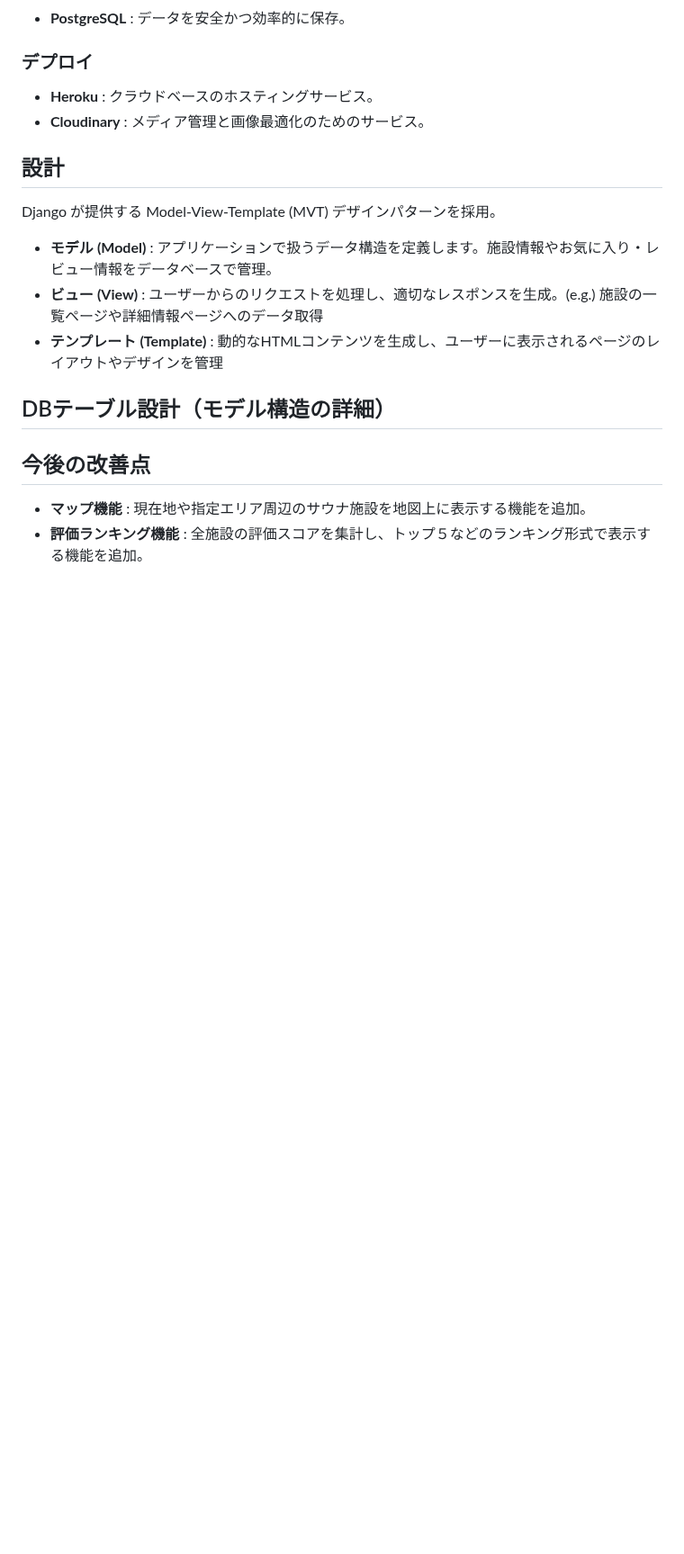
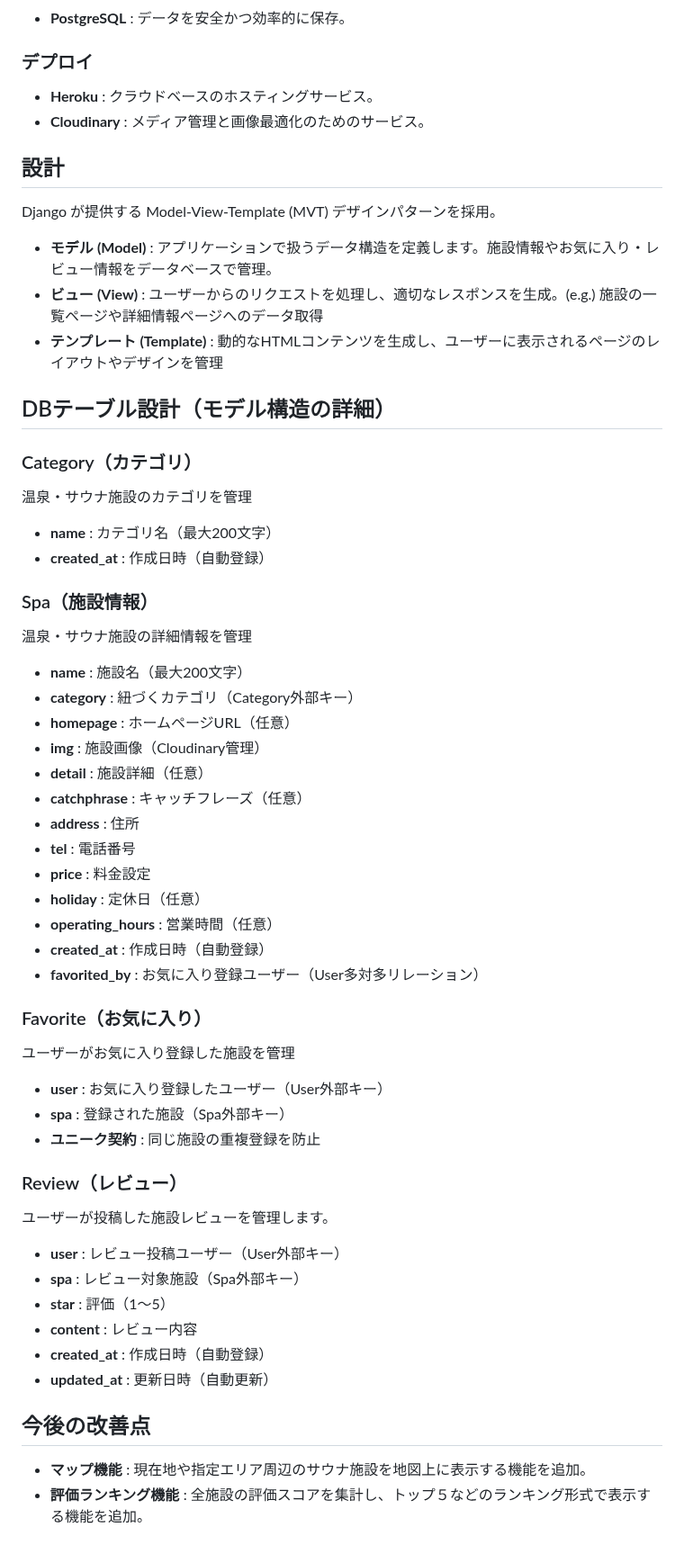
Before and after one commit to o1-mat/tokushima-sauna, a Markdown page: README.md, the part around the change. Shown at 90% size. Rendered like a GitHub page; blank space fills up the shorter version.

```diff
--- a/README.md
+++ b/README.md
@@ -59,7 +59,42 @@ Django が提供する Model-View-Template (MVT) デザインパターンを採
 
 
 ## DBテーブル設計（モデル構造の詳細）
+### Category（カテゴリ）
+温泉・サウナ施設のカテゴリを管理
+- **name** : カテゴリ名（最大200文字）
+- **created_at** : 作成日時（自動登録）
 
+### Spa（施設情報）
+温泉・サウナ施設の詳細情報を管理
+- **name** : 施設名（最大200文字）
+- **category** : 紐づくカテゴリ（Category外部キー）
+- **homepage** : ホームページURL（任意）
+- **img** : 施設画像（Cloudinary管理）
+- **detail** : 施設詳細（任意）
+- **catchphrase** : キャッチフレーズ（任意）
+- **address** : 住所
+- **tel** : 電話番号
+- **price** : 料金設定
+- **holiday** : 定休日（任意）
+- **operating_hours** : 営業時間（任意）
+- **created_at** : 作成日時（自動登録）
+- **favorited_by** : お気に入り登録ユーザー（User多対多リレーション）
+
+### Favorite（お気に入り）
+ユーザーがお気に入り登録した施設を管理
+- **user** : お気に入り登録したユーザー（User外部キー）
+- **spa** : 登録された施設（Spa外部キー）
+- **ユニーク契約** : 同じ施設の重複登録を防止
+
+
+### Review（レビュー）
+ユーザーが投稿した施設レビューを管理します。
+- **user** : レビュー投稿ユーザー（User外部キー）
+- **spa** : レビュー対象施設（Spa外部キー）
+- **star** : 評価（1〜5）
+- **content** : レビュー内容
+- **created_at** : 作成日時（自動登録）
+- **updated_at** : 更新日時（自動更新）
 
 
 ## 今後の改善点
```
